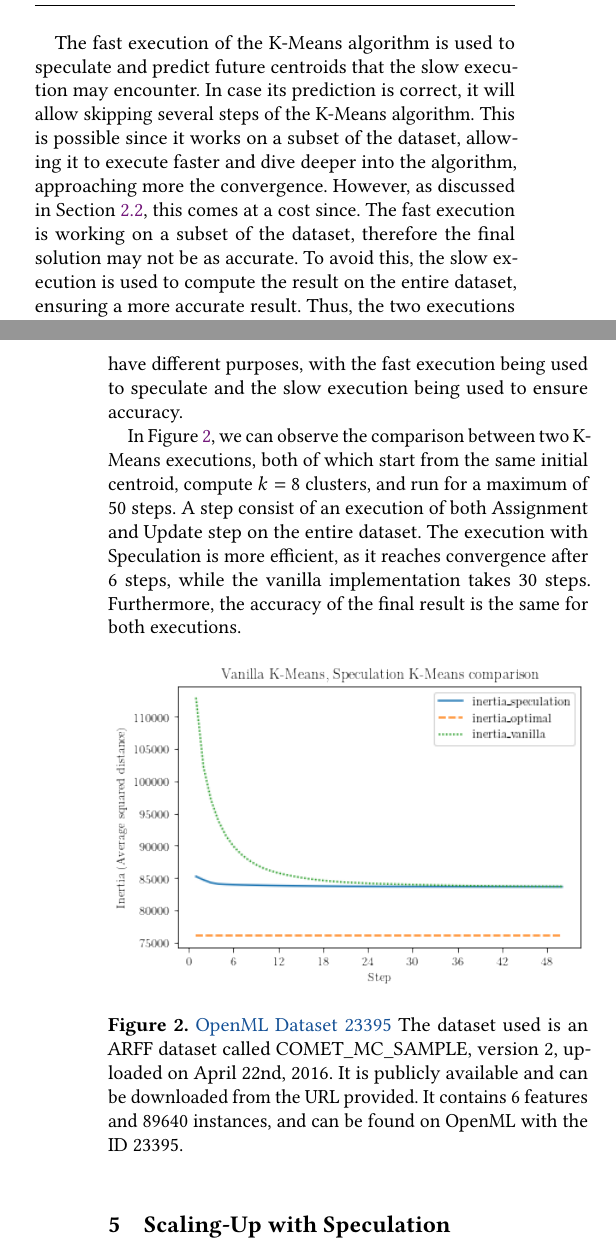
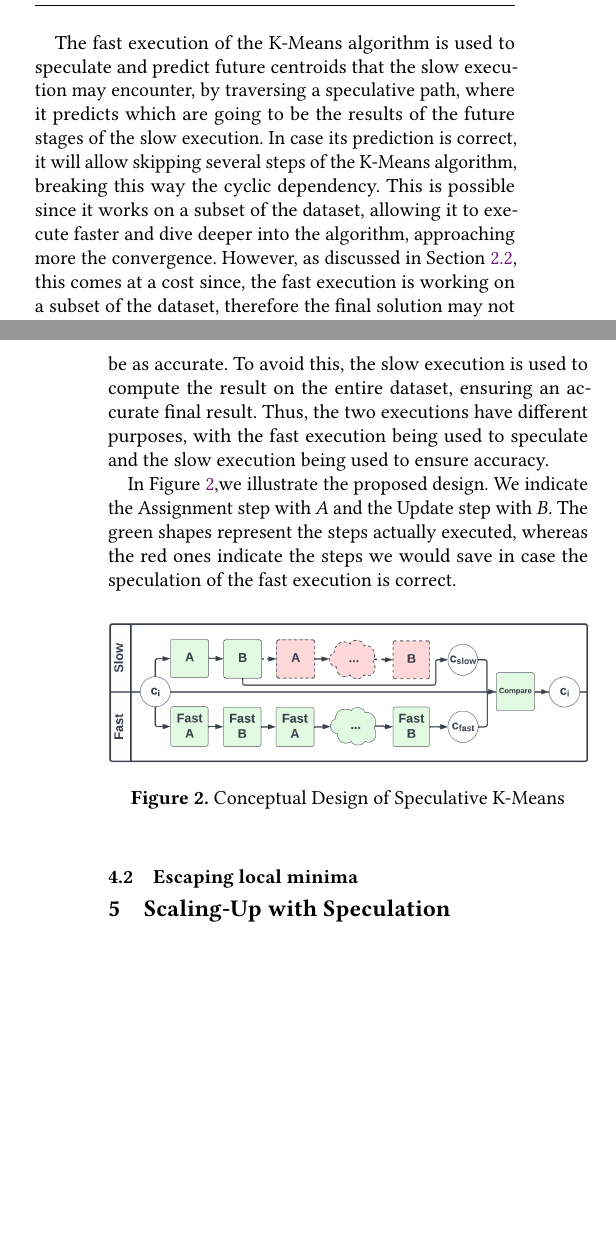
Before and after one commit to nefagi-01/Efficient-K-means-Clustering-using-Speculation, a LaTeX paper (main.tex, which reads 04-method/main.tex): two parts of the columns of pages 4 and 5 of 5, joined at a grey line, cut so that both start at the same text, the shorter picture padded with empty space. Compiled offline with pdfLaTeX.

Commit message:
Removed performance plot, Added conceptual design figure in Section 4.1

```diff
--- a/04-method/main.tex
+++ b/04-method/main.tex
@@ -38,14 +38,16 @@ Finally, we compare the centroids proposed by both the executions, we compute th
 \end{algorithmic}
 \end{algorithm}
 
-The fast execution of the K-Means algorithm is used to speculate and predict future centroids that the slow execution may encounter. In case its prediction is correct, it will allow skipping several steps of the K-Means algorithm. This is possible since it works on a subset of the dataset, allowing it to execute faster and dive deeper into the algorithm, approaching more the convergence. However, as discussed in Section \ref{section:approximation}, this comes at a cost since. The fast execution is working on a subset of the dataset, therefore the final solution may not be as accurate. To avoid this, the slow execution is used to compute the result on the entire dataset, ensuring a more accurate result. Thus, the two executions have different purposes, with the fast execution being used to speculate and the slow execution being used to ensure accuracy.
+The fast execution of the K-Means algorithm is used to speculate and predict future centroids that the slow execution may encounter, by traversing a speculative path, where it predicts which are going to be the results of the future stages of the slow execution. In case its prediction is correct, it will allow skipping several steps of the K-Means algorithm, breaking this way the cyclic dependency. This is possible since it works on a subset of the dataset, allowing it to execute faster and dive deeper into the algorithm, approaching more the convergence. However, as discussed in Section \ref{section:approximation}, this comes at a cost since, the fast execution is working on a subset of the dataset, therefore the final solution may not be as accurate. To avoid this, the slow execution is used to compute the result on the entire dataset, ensuring an accurate final result. Thus, the two executions have different purposes, with the fast execution being used to speculate and the slow execution being used to ensure accuracy.
 
-In Figure \ref{fig:vanilla_speculation_comparison}, we can observe the comparison between two K-Means executions, both of which start from the same initial centroid, compute $k=8$ clusters, and run for a maximum of $50$ steps. A step consist of an execution of both Assignment and Update step on the entire dataset.
-The execution with Speculation is more efficient, as it reaches convergence after 6 steps, while the vanilla implementation takes 30 steps. Furthermore, the accuracy of the final result is the same for both executions.
+In Figure \ref{fig:speculation_conceptual_design},we illustrate the proposed design. We indicate the Assignment step with $A$ and the Update step with $B$. The green shapes represent the steps actually executed, whereas the red ones indicate the steps we would save in case the speculation of the fast execution is correct.
 
 \begin{figure}[h]
 \centering
-\includegraphics[width=\linewidth]{./plots/vanilla_speculation_comparison.png}
-\caption{\href{https://www.openml.org/d/23395}{OpenML Dataset 23395} The dataset used is an ARFF dataset called COMET\_MC\_SAMPLE, version 2, uploaded on April 22nd, 2016. It is publicly available and can be downloaded from the URL provided. It contains 6 features and 89640 instances, and can be found on OpenML with the ID 23395.}
-\label{fig:vanilla_speculation_comparison}
+\includegraphics[width=\linewidth]{./plots/speculative_KMeans_conceptual_design.png}
+\caption{Conceptual Design of Speculative K-Means}
+\label{fig:speculation_conceptual_design}
 \end{figure}
+
+
+\subsection{Escaping local minima}
```
Also changed, not shown: plots/speculative_KMeans_conceptual_design.png (added).
